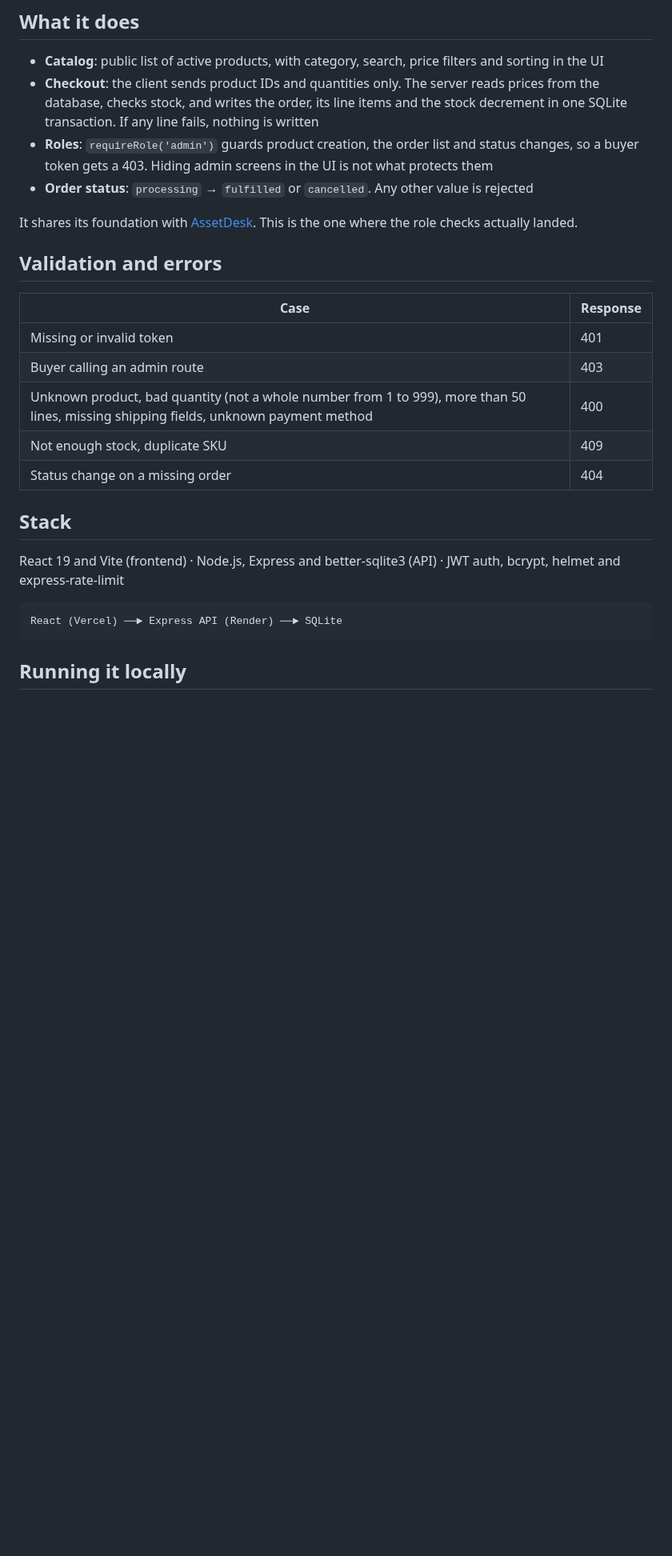
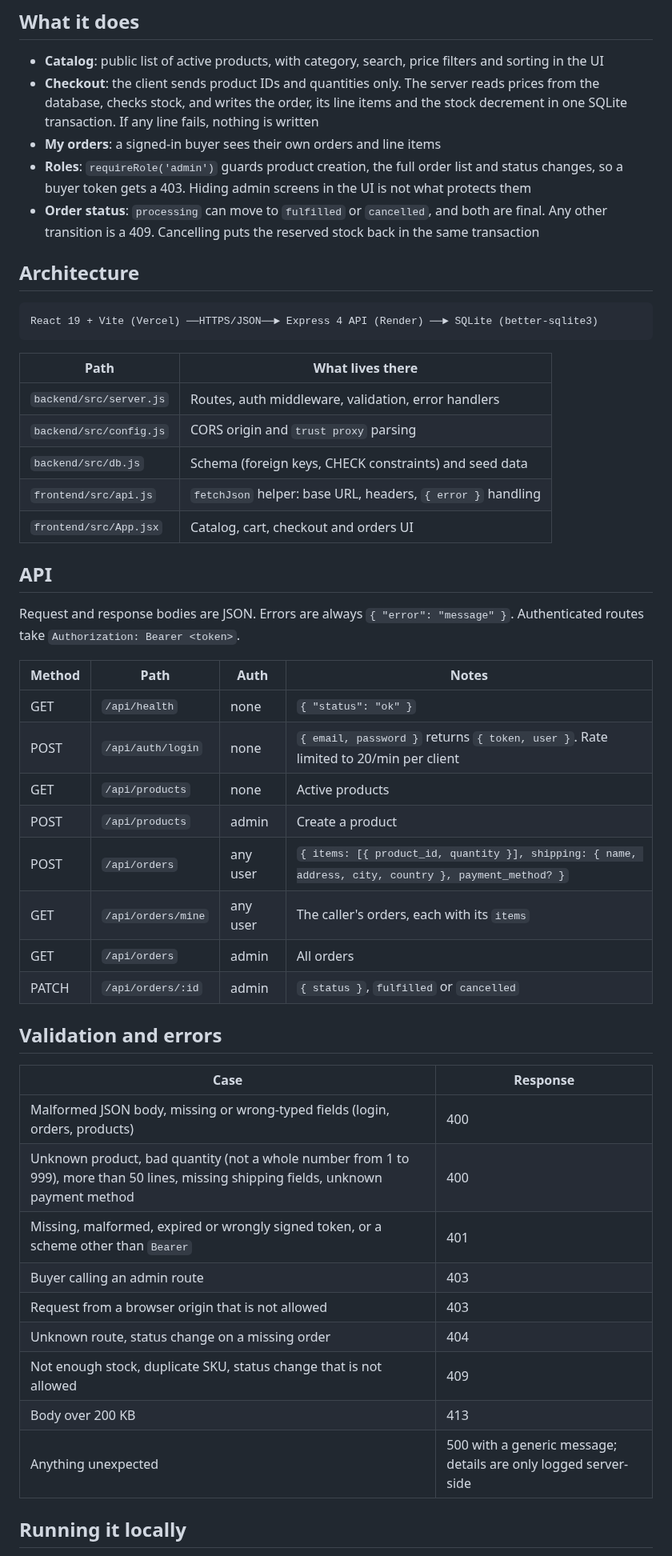
Before and after one commit to JimmyAlter/CommerceSuite, a Markdown page: README.md, the part around one of its changes. Shown at 80% size. Rendered like a GitHub page; blank space fills up the shorter version.

````diff
--- a/README.md
+++ b/README.md
@@ -17,27 +21,51 @@ An internal procurement storefront: catalog, cart and checkout for buyers, and o
 
 - **Catalog**: public list of active products, with category, search, price filters and sorting in the UI
 - **Checkout**: the client sends product IDs and quantities only. The server reads prices from the database, checks stock, and writes the order, its line items and the stock decrement in one SQLite transaction. If any line fails, nothing is written
-- **Roles**: `requireRole('admin')` guards product creation, the order list and status changes, so a buyer token gets a 403. Hiding admin screens in the UI is not what protects them
-- **Order status**: `processing` → `fulfilled` or `cancelled`. Any other value is rejected
+- **My orders**: a signed-in buyer sees their own orders and line items
+- **Roles**: `requireRole('admin')` guards product creation, the full order list and status changes, so a buyer token gets a 403. Hiding admin screens in the UI is not what protects them
+- **Order status**: `processing` can move to `fulfilled` or `cancelled`, and both are final. Any other transition is a 409. Cancelling puts the reserved stock back in the same transaction
 
-It shares its foundation with [AssetDesk](https://github.com/JimmyAlter/AssetDesk). This is the one where the role checks actually landed.
+## Architecture
+
+```text
+React 19 + Vite (Vercel) ──HTTPS/JSON──► Express 4 API (Render) ──► SQLite (better-sqlite3)
+```
+
+| Path | What lives there |
+|---|---|
+| `backend/src/server.js` | Routes, auth middleware, validation, error handlers |
+| `backend/src/config.js` | CORS origin and `trust proxy` parsing |
+| `backend/src/db.js` | Schema (foreign keys, CHECK constraints) and seed data |
+| `frontend/src/api.js` | `fetchJson` helper: base URL, headers, `{ error }` handling |
+| `frontend/src/App.jsx` | Catalog, cart, checkout and orders UI |
+
+## API
+
+Request and response bodies are JSON. Errors are always `{ "error": "message" }`. Authenticated routes take `Authorization: Bearer <token>`.
+
+| Method | Path | Auth | Notes |
+|---|---|---|---|
+| GET | `/api/health` | none | `{ "status": "ok" }` |
+| POST | `/api/auth/login` | none | `{ email, password }` returns `{ token, user }`. Rate limited to 20/min per client |
+| GET | `/api/products` | none | Active products |
+| POST | `/api/products` | admin | Create a product |
+| POST | `/api/orders` | any user | `{ items: [{ product_id, quantity }], shipping: { name, address, city, country }, payment_method? }` |
+| GET | `/api/orders/mine` | any user | The caller's orders, each with its `items` |
+| GET | `/api/orders` | admin | All orders |
+| PATCH | `/api/orders/:id` | admin | `{ status }`, `fulfilled` or `cancelled` |
 
 ## Validation and errors
 
 | Case | Response |
 |---|---|
-| Missing or invalid token | 401 |
+| Malformed JSON body, missing or wrong-typed fields (login, orders, products) | 400 |
+| Unknown product, bad quantity (not a whole number from 1 to 999), more than 50 lines, missing shipping fields, unknown payment method | 400 |
+| Missing, malformed, expired or wrongly signed token, or a scheme other than `Bearer` | 401 |
 | Buyer calling an admin route | 403 |
-| Unknown product, bad quantity (not a whole number from 1 to 999), more than 50 lines, missing shipping fields, unknown payment method | 400 |
-| Not enough stock, duplicate SKU | 409 |
-| Status change on a missing order | 404 |
-
-## Stack
-
-React 19 and Vite (frontend) · Node.js, Express and better-sqlite3 (API) · JWT auth, bcrypt, helmet and express-rate-limit
-
-```text
-React (Vercel) ──► Express API (Render) ──► SQLite
-```
+| Request from a browser origin that is not allowed | 403 |
+| Unknown route, status change on a missing order | 404 |
+| Not enough stock, duplicate SKU, status change that is not allowed | 409 |
+| Body over 200 KB | 413 |
+| Anything unexpected | 500 with a generic message; details are only logged server-side |
 
 ## Running it locally
````
Also changed, not shown: other parts of README.md (+50 -12 lines), docs/screenshots/catalog.png.
